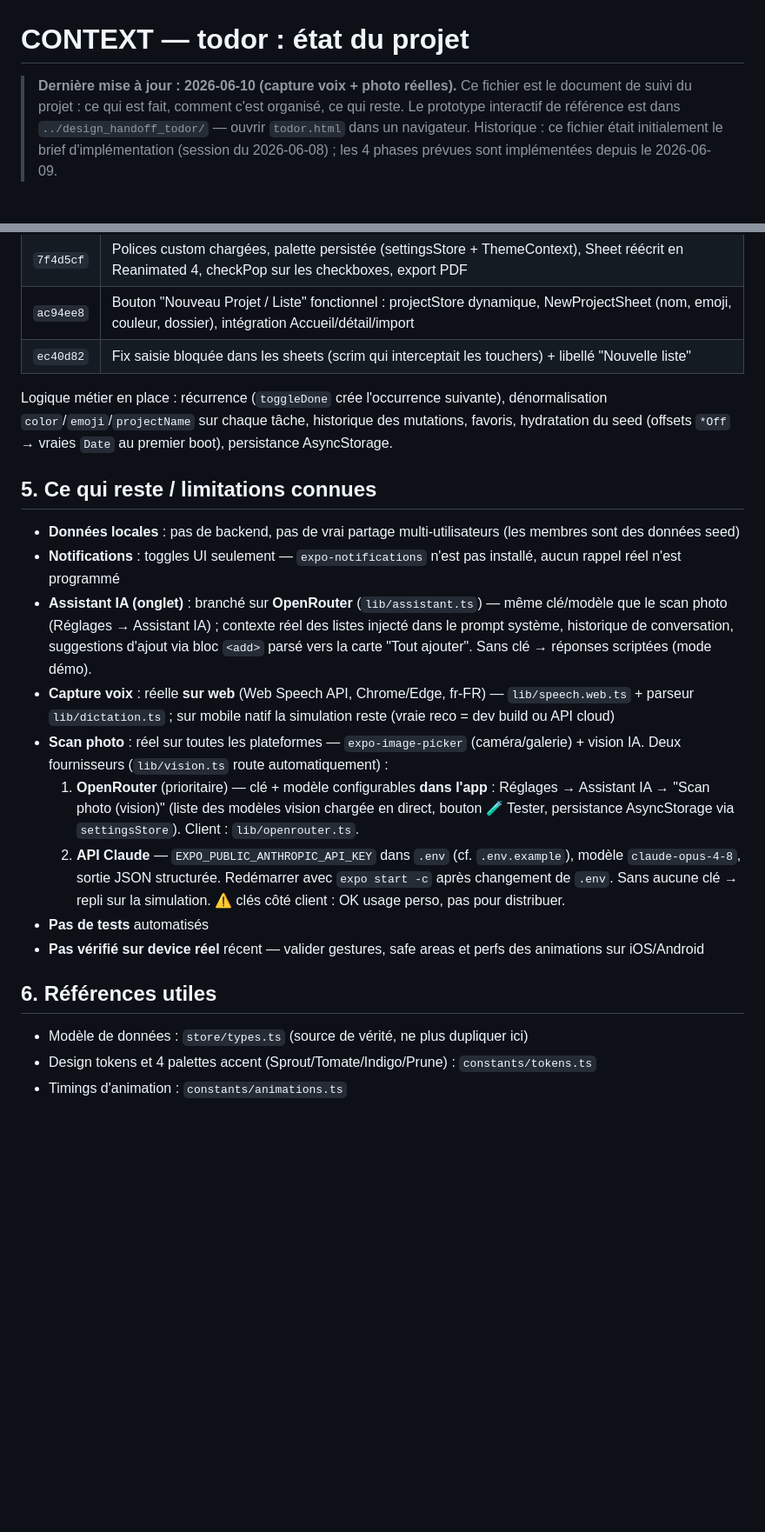
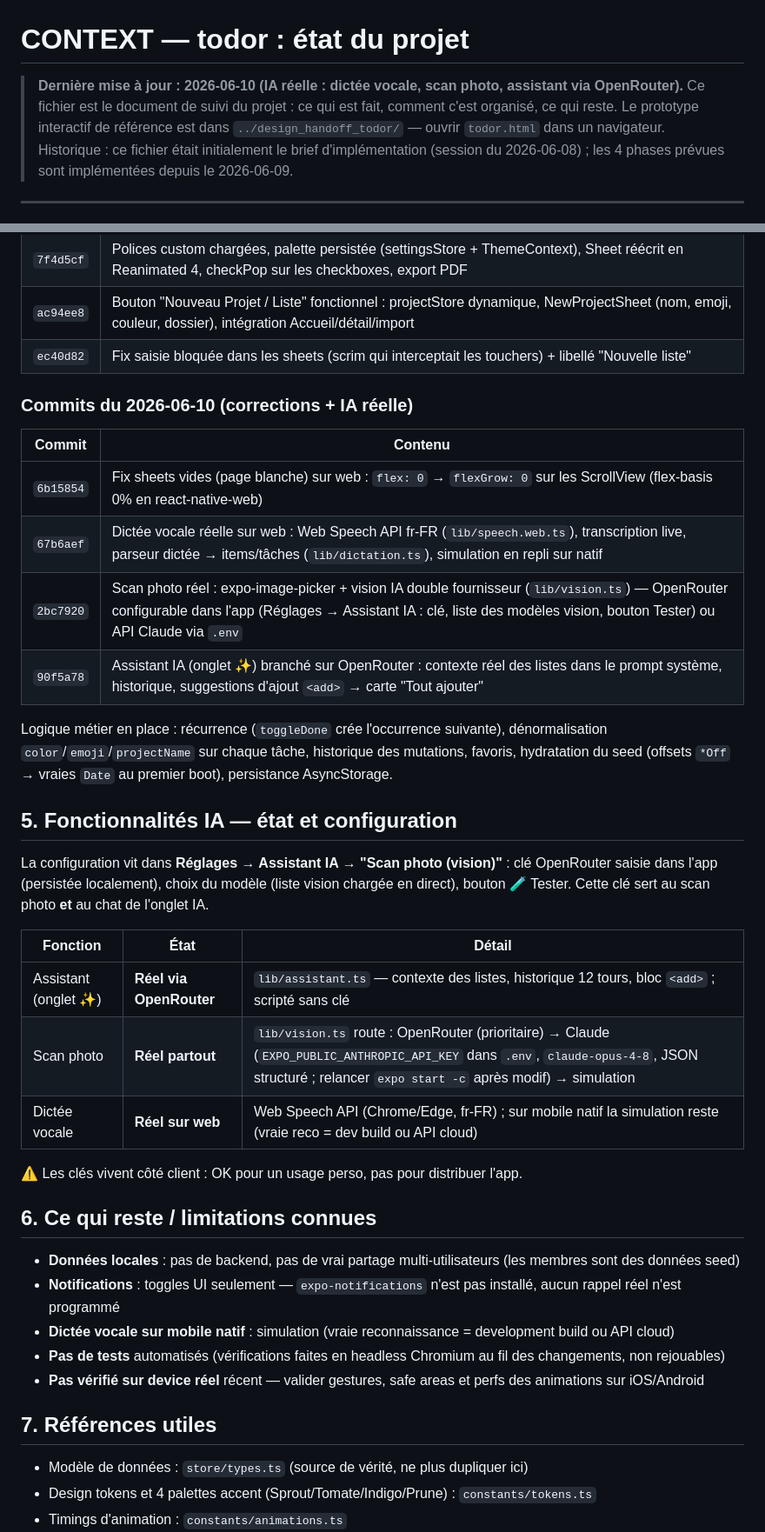
Before and after one commit to nouhailler/todor, a Markdown page: CONTEXT.md, 2 parts joined by grey strips. Shown at 87% size. Rendered like a GitHub page; blank space fills up the shorter version.

```diff
--- a/CONTEXT.md
+++ b/CONTEXT.md
@@ -1,6 +1,6 @@
 # CONTEXT — todor : état du projet
 
-> **Dernière mise à jour : 2026-06-10 (capture voix + photo réelles).** Ce fichier est le document de suivi du projet : ce qui est fait, comment c'est organisé, ce qui reste.
+> **Dernière mise à jour : 2026-06-10 (IA réelle : dictée vocale, scan photo, assistant via OpenRouter).** Ce fichier est le document de suivi du projet : ce qui est fait, comment c'est organisé, ce qui reste.
 > Le prototype interactif de référence est dans `../design_handoff_todor/` — ouvrir `todor.html` dans un navigateur.
 > Historique : ce fichier était initialement le brief d'implémentation (session du 2026-06-08) ; les 4 phases prévues sont implémentées depuis le 2026-06-09.
 
@@ -65,22 +74,38 @@ todor/
 | `ac94ee8` | Bouton "Nouveau Projet / Liste" fonctionnel : projectStore dynamique, NewProjectSheet (nom, emoji, couleur, dossier), intégration Accueil/détail/import |
 | `ec40d82` | Fix saisie bloquée dans les sheets (scrim qui interceptait les touchers) + libellé "Nouvelle liste" |
 
+### Commits du 2026-06-10 (corrections + IA réelle)
+
+| Commit | Contenu |
+|--------|---------|
+| `6b15854` | Fix sheets vides (page blanche) sur web : `flex: 0` → `flexGrow: 0` sur les ScrollView (flex-basis 0% en react-native-web) |
+| `67b6aef` | Dictée vocale réelle sur web : Web Speech API fr-FR (`lib/speech.web.ts`), transcription live, parseur dictée → items/tâches (`lib/dictation.ts`), simulation en repli sur natif |
+| `2bc7920` | Scan photo réel : expo-image-picker + vision IA double fournisseur (`lib/vision.ts`) — OpenRouter configurable dans l'app (Réglages → Assistant IA : clé, liste des modèles vision, bouton Tester) ou API Claude via `.env` |
+| `90f5a78` | Assistant IA (onglet ✨) branché sur OpenRouter : contexte réel des listes dans le prompt système, historique, suggestions d'ajout `<add>` → carte "Tout ajouter" |
+
 Logique métier en place : récurrence (`toggleDone` crée l'occurrence suivante), dénormalisation `color`/`emoji`/`projectName` sur chaque tâche, historique des mutations, favoris, hydratation du seed (offsets `*Off` → vraies `Date` au premier boot), persistance AsyncStorage.
 
-## 5. Ce qui reste / limitations connues
+## 5. Fonctionnalités IA — état et configuration
+
+La configuration vit dans **Réglages → Assistant IA → "Scan photo (vision)"** : clé OpenRouter saisie dans l'app (persistée localement), choix du modèle (liste vision chargée en direct), bouton 🧪 Tester. Cette clé sert au scan photo **et** au chat de l'onglet IA.
+
+| Fonction | État | Détail |
+|----------|------|--------|
+| Assistant (onglet ✨) | **Réel via OpenRouter** | `lib/assistant.ts` — contexte des listes, historique 12 tours, bloc `<add>` ; scripté sans clé |
+| Scan photo | **Réel partout** | `lib/vision.ts` route : OpenRouter (prioritaire) → Claude (`EXPO_PUBLIC_ANTHROPIC_API_KEY` dans `.env`, `claude-opus-4-8`, JSON structuré ; relancer `expo start -c` après modif) → simulation |
+| Dictée vocale | **Réel sur web** | Web Speech API (Chrome/Edge, fr-FR) ; sur mobile natif la simulation reste (vraie reco = dev build ou API cloud) |
+
+⚠️ Les clés vivent côté client : OK pour un usage perso, pas pour distribuer l'app.
+
+## 6. Ce qui reste / limitations connues
 
 - **Données locales** : pas de backend, pas de vrai partage multi-utilisateurs (les membres sont des données seed)
 - **Notifications** : toggles UI seulement — `expo-notifications` n'est pas installé, aucun rappel réel n'est programmé
-- **Assistant IA (onglet)** : branché sur **OpenRouter** (`lib/assistant.ts`) — même clé/modèle que le scan photo (Réglages → Assistant IA) ; contexte réel des listes injecté dans le prompt système, historique de conversation, suggestions d'ajout via bloc `<add>` parsé vers la carte "Tout ajouter". Sans clé → réponses scriptées (mode démo).
-- **Capture voix** : réelle **sur web** (Web Speech API, Chrome/Edge, fr-FR) — `lib/speech.web.ts` + parseur `lib/dictation.ts` ; sur mobile natif la simulation reste (vraie reco = dev build ou API cloud)
-- **Scan photo** : réel sur toutes les plateformes — `expo-image-picker` (caméra/galerie) + vision IA. Deux fournisseurs (`lib/vision.ts` route automatiquement) :
-  1. **OpenRouter** (prioritaire) — clé + modèle configurables **dans l'app** : Réglages → Assistant IA → "Scan photo (vision)" (liste des modèles vision chargée en direct, bouton 🧪 Tester, persistance AsyncStorage via `settingsStore`). Client : `lib/openrouter.ts`.
-  2. **API Claude** — `EXPO_PUBLIC_ANTHROPIC_API_KEY` dans `.env` (cf. `.env.example`), modèle `claude-opus-4-8`, sortie JSON structurée. Redémarrer avec `expo start -c` après changement de `.env`.
-  Sans aucune clé → repli sur la simulation. ⚠️ clés côté client : OK usage perso, pas pour distribuer.
-- **Pas de tests** automatisés
+- **Dictée vocale sur mobile natif** : simulation (vraie reconnaissance = development build ou API cloud)
+- **Pas de tests** automatisés (vérifications faites en headless Chromium au fil des changements, non rejouables)
 - **Pas vérifié sur device réel** récent — valider gestures, safe areas et perfs des animations sur iOS/Android
 
-## 6. Références utiles
+## 7. Références utiles
 
 - Modèle de données : `store/types.ts` (source de vérité, ne plus dupliquer ici)
 - Design tokens et 4 palettes accent (Sprout/Tomate/Indigo/Prune) : `constants/tokens.ts`
```
Also changed, not shown: other parts of CONTEXT.md (+16 -7 lines).
